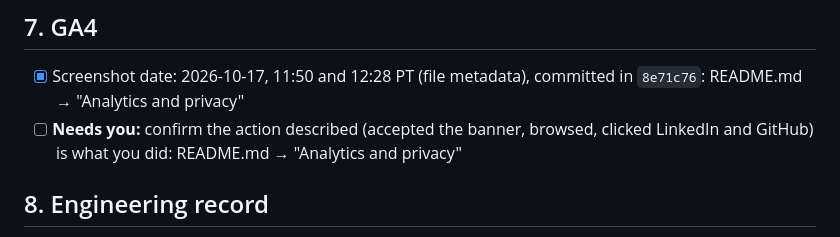
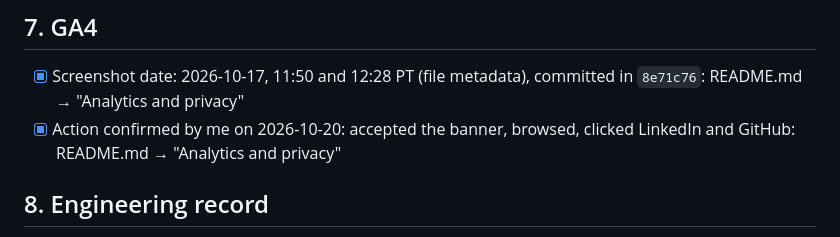
Before and after one commit to Zetian1212/career-platform, a Markdown page: TASKS.md, the part around the change. GitHub-like rendering.

Commit message:
TASKS: GA4 action confirmed
Co-Authored-By: Claude Opus 5.5 <noreply@anthropic.com>

```diff
--- a/TASKS.md
+++ b/TASKS.md
@@ -46,7 +46,7 @@ From the requirements audit on 2026-10-20 (repo at `1e1fa9d`). Most urgent first
 ## 7. GA4
 
 - [x] Screenshot date: 2026-10-17, 11:50 and 12:28 PT (file metadata), committed in `8e71c76`: README.md → "Analytics and privacy"
-- [ ] **Needs you:** confirm the action described (accepted the banner, browsed, clicked LinkedIn and GitHub) is what you did: README.md → "Analytics and privacy"
+- [x] Action confirmed by me on 2026-10-20: accepted the banner, browsed, clicked LinkedIn and GitHub: README.md → "Analytics and privacy"
 
 ## 8. Engineering record
 
```
